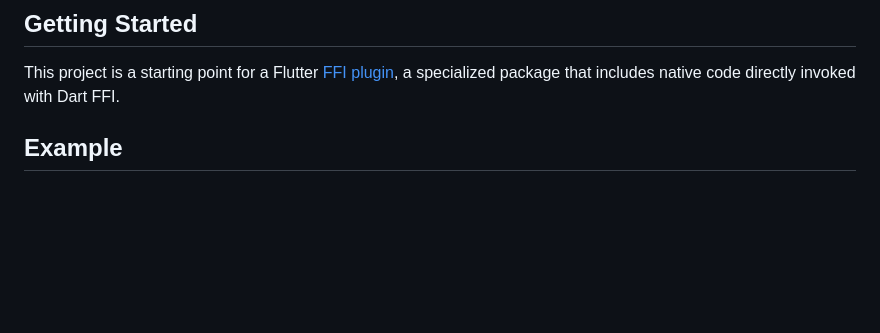
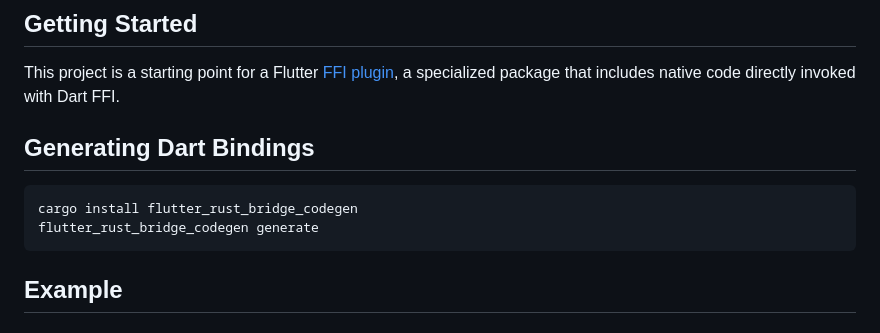
Before and after one commit to nmshd/rust-crypto, a Markdown page: flutter_plugin/README.md, the part around the change. Rendered like a GitHub page; blank space fills up the shorter version.

````diff
--- a/flutter_plugin/README.md
+++ b/flutter_plugin/README.md
@@ -7,6 +7,13 @@ A new Flutter FFI plugin project.
 This project is a starting point for a Flutter
 [FFI plugin](https://flutter.dev/to/ffi-package),
 a specialized package that includes native code directly invoked with Dart FFI.
+
+## Generating Dart Bindings
+
+```
+cargo install flutter_rust_bridge_codegen
+flutter_rust_bridge_codegen generate
+```
 
 ## Example
 
````
Also changed, not shown: .github/PULL_REQUEST_TEMPLATE/default.md (added, +21 -0 lines), CONTRIBUTION.md (added, +57 -0 lines).
